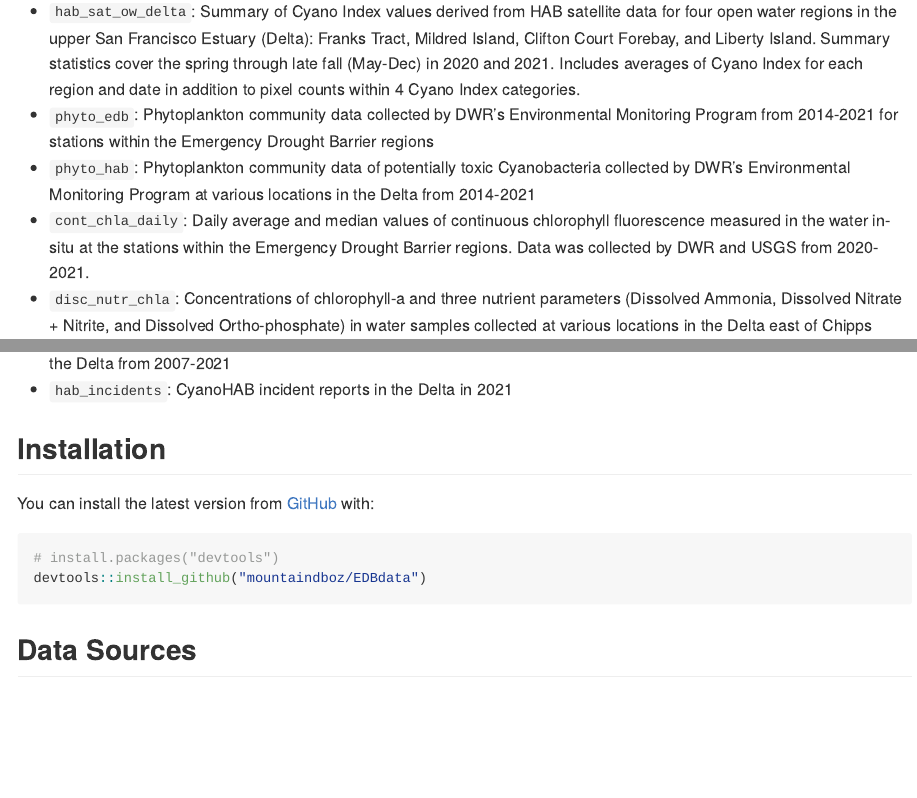
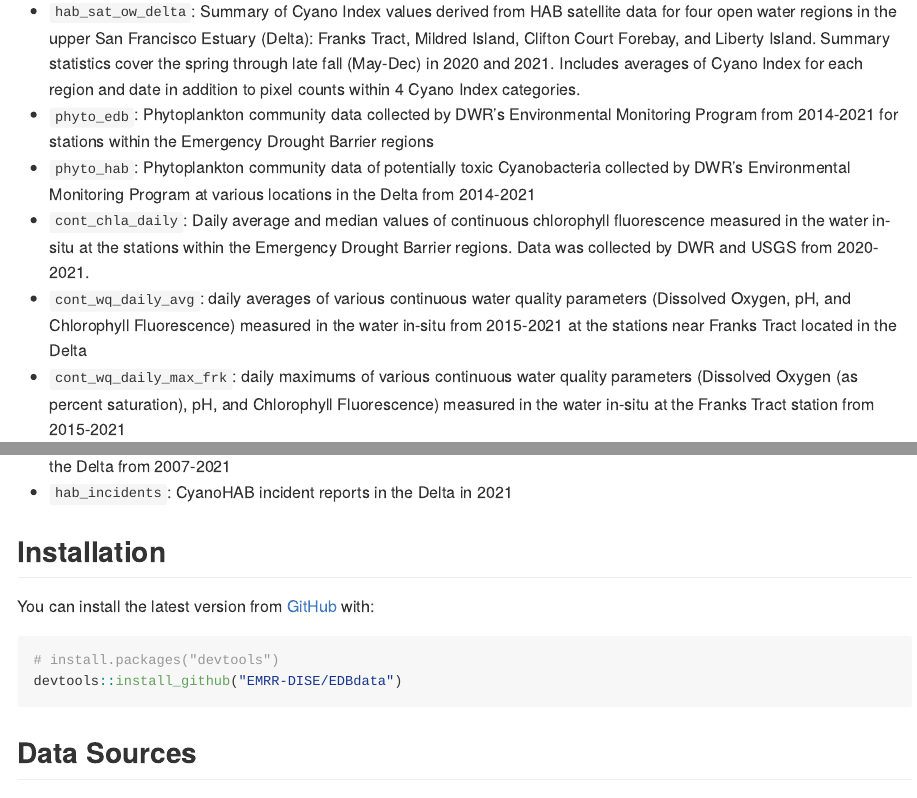
Before and after one commit to EMRR-DISE/EDBdata, an R Markdown document (README.Rmd): the page in a window 1100 px wide, from 220 px down, and a second part further down, joined at a grey line. Rendered offline with R 4.5, knitr and Pandoc, with nearby package versions; badge pictures from the web are left out.

Commit message:
Updated README and NEWS with information about the continuous water quality data sets

````diff
--- a/README.Rmd
+++ b/README.Rmd
@@ -27,6 +27,8 @@ This package provides the following data tables:
 * `phyto_edb`: Phytoplankton community data collected by DWR's Environmental Monitoring Program from 2014-2021 for stations within the Emergency Drought Barrier regions
 * `phyto_hab`: Phytoplankton community data of potentially toxic Cyanobacteria collected by DWR's Environmental Monitoring Program at various locations in the Delta from 2014-2021
 * `cont_chla_daily`: Daily average and median values of continuous chlorophyll fluorescence measured in the water in-situ at the stations within the Emergency Drought Barrier regions. Data was collected by DWR and USGS from 2020-2021.
+* `cont_wq_daily_avg`: daily averages of various continuous water quality parameters (Dissolved Oxygen, pH, and Chlorophyll Fluorescence) measured in the water in-situ from 2015-2021 at the stations near Franks Tract located in the Delta
+* `cont_wq_daily_max_frk`: daily maximums of various continuous water quality parameters (Dissolved Oxygen (as percent saturation), pH, and Chlorophyll Fluorescence) measured in the water in-situ at the Franks Tract station from 2015-2021
 * `disc_nutr_chla`: Concentrations of chlorophyll-a and three nutrient parameters (Dissolved Ammonia, Dissolved Nitrate + Nitrite, and Dissolved Ortho-phosphate) in water samples collected at various locations in the Delta east of Chipps Island for 2014-2021
 * `hab_toxins`: Cyanotoxin concentrations in whole-water grab samples collected at various locations in the Delta
 * `mc_vis_index_wq`: *Microcystis* visual index, secchi depth, and water temperature data collected at various locations in the Delta from 2007-2021
@@ -38,7 +40,7 @@ You can install the latest version from [GitHub](https://github.com/) with:
 
 ``` r
 # install.packages("devtools")
-devtools::install_github("mountaindboz/EDBdata")
+devtools::install_github("EMRR-DISE/EDBdata")
 ```
 
 ## Data Sources
````
Also changed, not shown: NEWS.md (+2 -0 lines), README.md.
